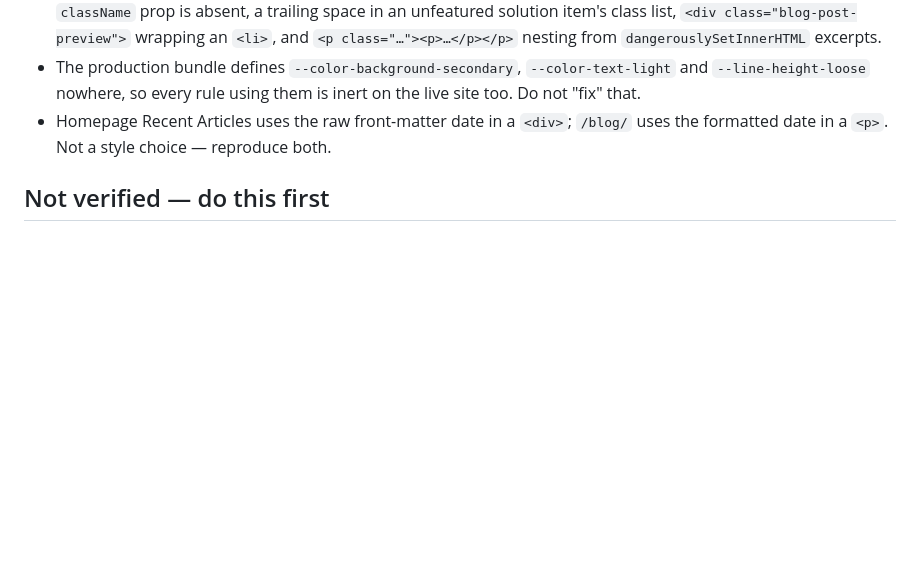
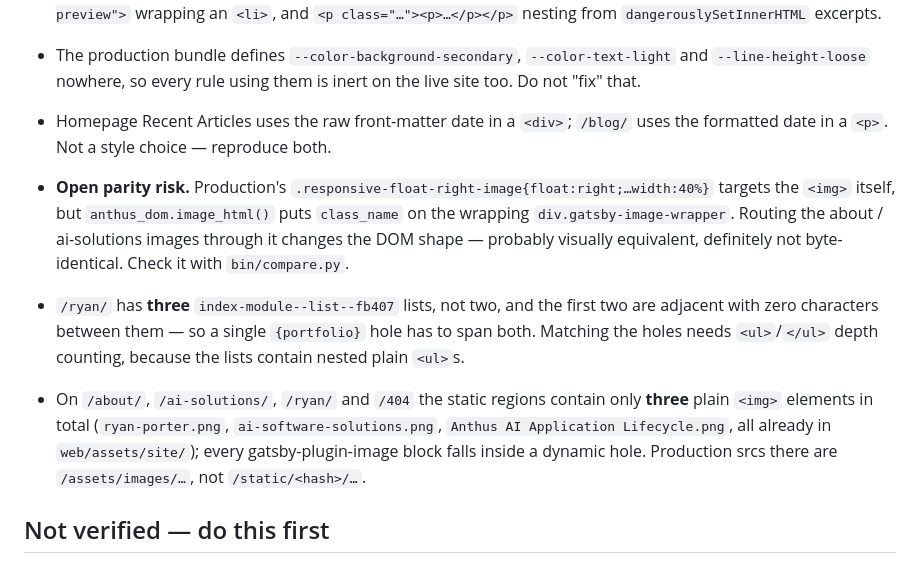
Before and after one commit to AnthusAI/Anth.us-web, a Markdown page: web/WIP-DESIGN-PARITY.md, the part around the change. Drawn GitHub-style; blank space fills up the shorter version.

Commit message:
WIP: record late reference findings in the parity handoff notes
Three things found while analysing the four static pages, all of which would
otherwise have to be rediscovered:

- .responsive-float-right-image targets the <img> itself, not a wrapper, so
  routing those images through anthus_dom.image_html() changes the DOM shape.
- /ryan/ has three solution lists, not two, and the first two are adjacent.
- The static regions of those four pages contain only three plain <img>
  elements; every gatsby-plugin-image block falls inside a dynamic hole.

Co-Authored-By: Claude Opus 5 (1M context) <noreply@anthropic.com>

```diff
--- a/web/WIP-DESIGN-PARITY.md
+++ b/web/WIP-DESIGN-PARITY.md
@@ -190,6 +190,24 @@ pipeline is inconsistent. The wiring still to do:
   `/blog/` uses the formatted date in a `<p>`. Not a style choice — reproduce
   both.
 
+* **Open parity risk.** Production's
+  `.responsive-float-right-image{float:right;…width:40%}` targets the `<img>`
+  itself, but `anthus_dom.image_html()` puts `class_name` on the wrapping
+  `div.gatsby-image-wrapper`. Routing the about / ai-solutions images through
+  it changes the DOM shape — probably visually equivalent, definitely not
+  byte-identical. Check it with `bin/compare.py`.
+* `/ryan/` has **three** `index-module--list--fb407` lists, not two, and the
+  first two are adjacent with zero characters between them — so a single
+  `{portfolio}` hole has to span both. Matching the holes needs
+  `<ul>`/`</ul>` depth counting, because the lists contain nested plain
+  `<ul>`s.
+* On `/about/`, `/ai-solutions/`, `/ryan/` and `/404` the static regions
+  contain only **three** plain `<img>` elements in total (`ryan-porter.png`,
+  `ai-software-solutions.png`, `Anthus AI Application Lifecycle.png`, all
+  already in `web/assets/site/`); every gatsby-plugin-image block falls inside
+  a dynamic hole. Production srcs there are `/assets/images/…`, not
+  `/static/<hash>/…`.
+
 ## Not verified — do this first
 
 * **No page has been rendered or screenshotted on the new build.** Every
```
